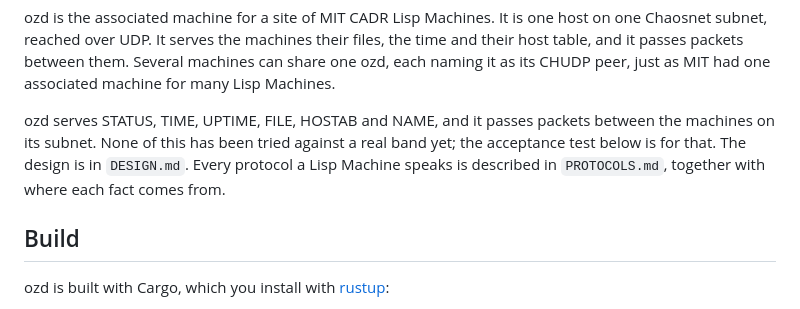
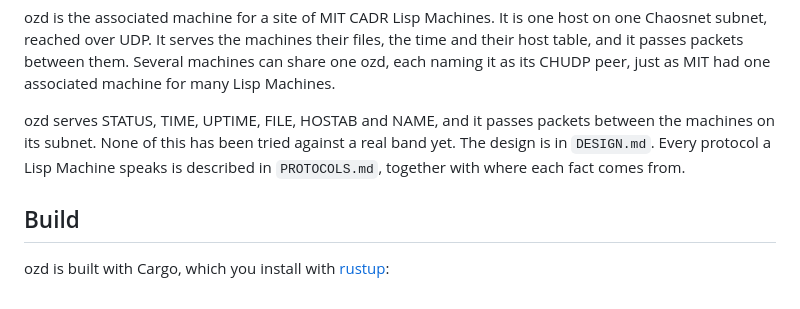
Before and after one commit to metebalci/ozd, a Markdown page: README.md, the part around one of its changes. Drawn GitHub-style.

```diff
--- a/README.md
+++ b/README.md
@@ -13,9 +13,9 @@ Machines.
 
 ozd serves STATUS, TIME, UPTIME, FILE, HOSTAB and NAME, and it passes
 packets between the machines on its subnet. None of this has been tried
-against a real band yet; the acceptance test below is for that. The
-design is in `DESIGN.md`. Every protocol a Lisp Machine speaks is
-described in `PROTOCOLS.md`, together with where each fact comes from.
+against a real band yet. The design is in `DESIGN.md`. Every protocol a
+Lisp Machine speaks is described in `PROTOCOLS.md`, together with where
+each fact comes from.
 
 ## Build
 
```
Also changed, not shown: other parts of README.md (+62 -28 lines).
